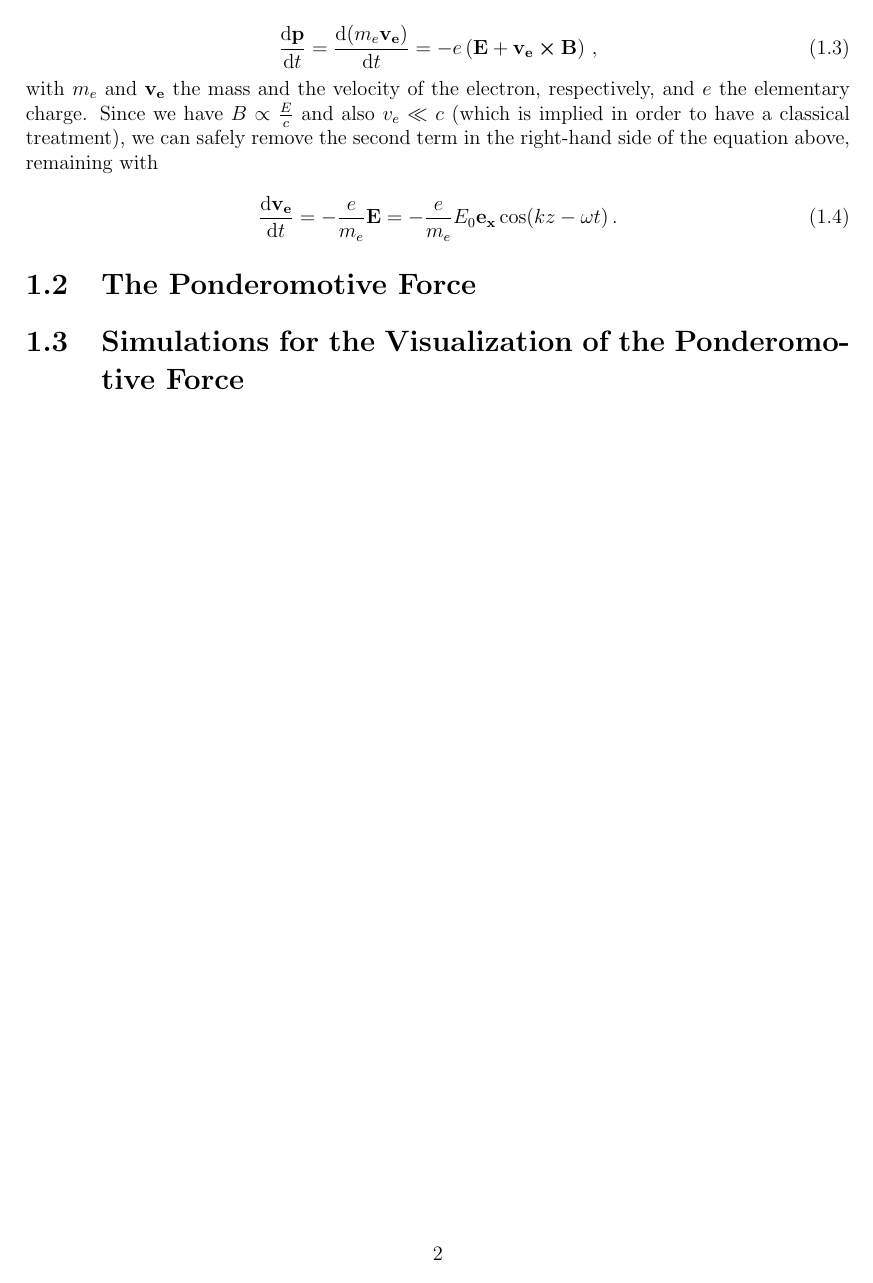
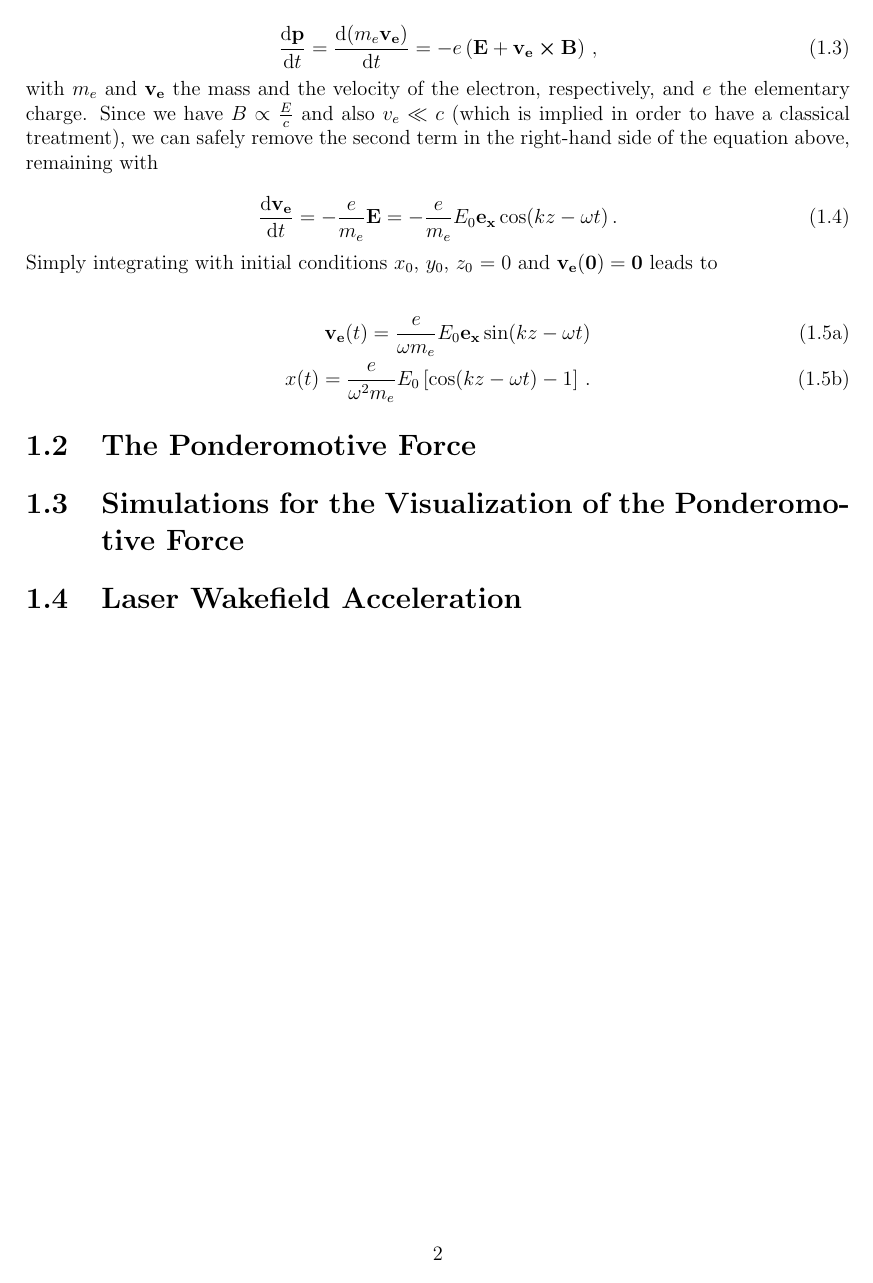
Before and after one commit to DolineanuMircea/Bachelor-Thesis, a LaTeX figure (manuscript/light-matter.tex): page 2 of 2. Compiled offline with pdfLaTeX.

Commit message:
Not much, but it's honest work

```diff
--- a/manuscript/light-matter.tex
+++ b/manuscript/light-matter.tex
@@ -38,9 +38,17 @@ with \(m_e\) and \(\vb{v_e}\) the mass and the velocity of the electron, respect
 \begin{equation}
   \dv{\vb{v_e}}{t} = - \frac{e}{m_e} \vb{E} = - \frac{e}{m_e}  E_0 \vb{e_x} \cos(kz-\omega t)\,.
 \end{equation}
+Simply integrating with initial conditions \(x_0\), \(y_0\), \(z_0\) \(=0\) and \(\vb{v_e(0)} = \vb{0}\) leads to
+
+\begin{subequations}
+  \begin{align}
+    \vb{v_e} (t) = \frac{e}{\omega m_e} E_0 \vb{e_x} \sin(kz-\omega t) \\
+    x (t) = \frac{e}{\omega^2 m_e} E_0 \left[ \cos(kz-\omega t) -1 \right]\,.
+  \end{align}
+\end{subequations}
 
 
 \section{The Ponderomotive Force}
 \section{Simulations for the Visualization of the Ponderomotive Force}
-
+\section{Laser Wakefield Acceleration}
 \end{document}
```
Also changed, not shown: manuscript/thesis.pdf.
